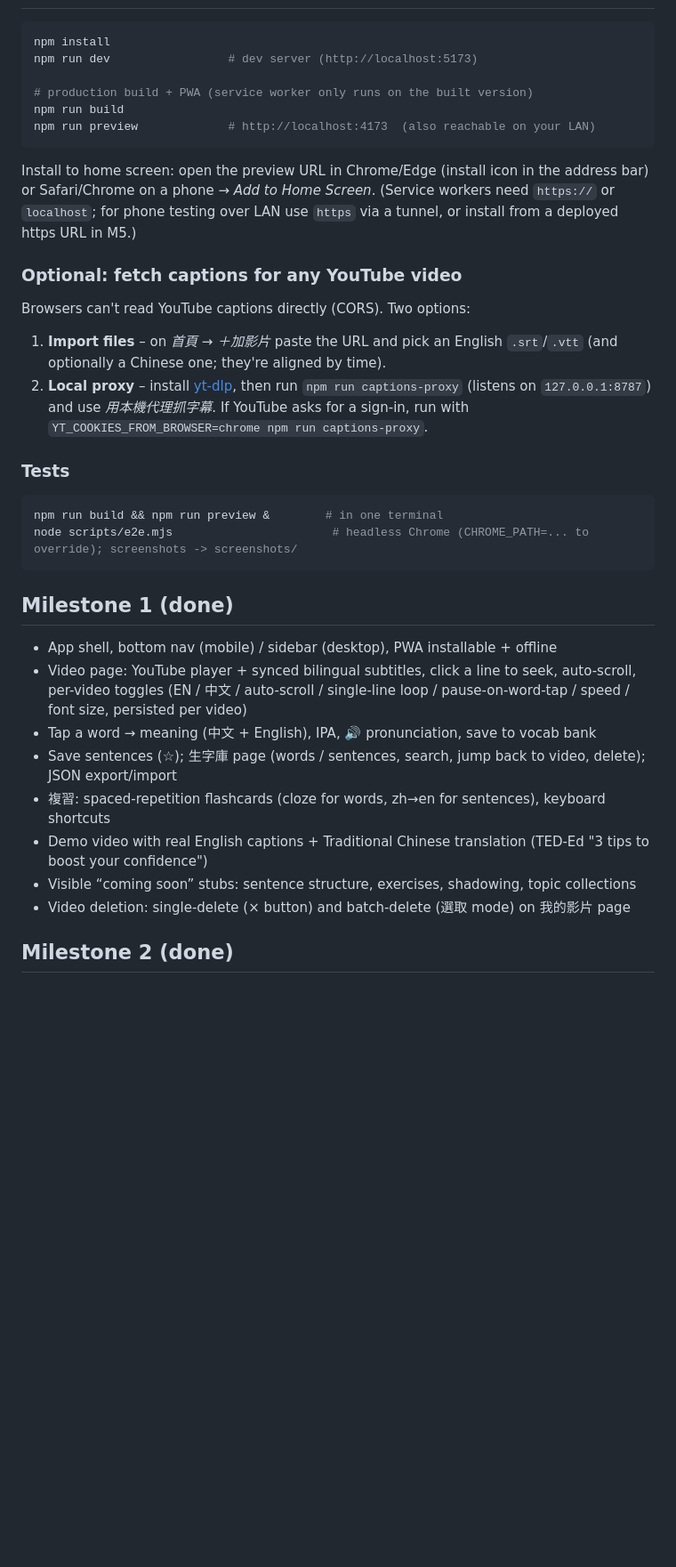
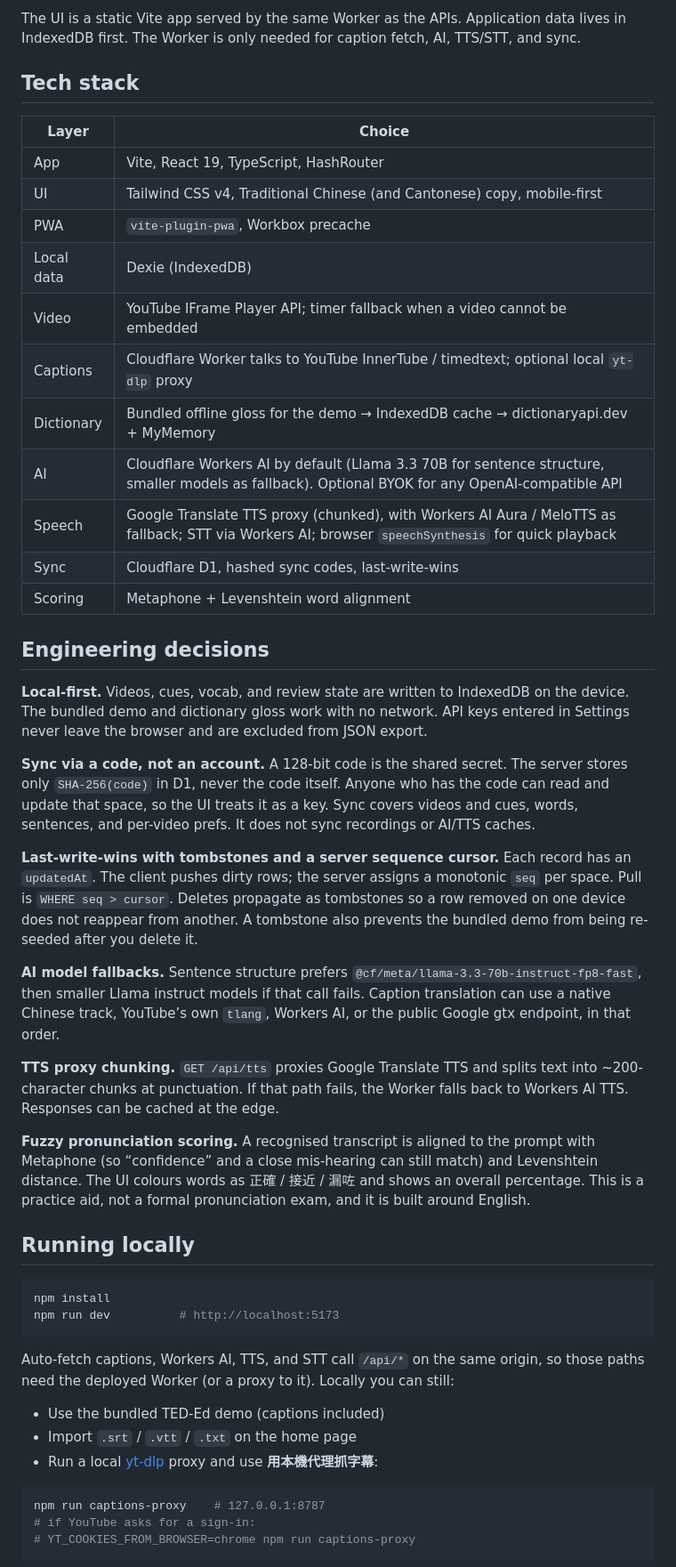
Before and after one commit to cpyau2/lingotube, a Markdown page: README.md, the part around one of its changes. Shown at 89% size. Drawn GitHub-style; blank space fills up the shorter version.

````diff
--- a/README.md
+++ b/README.md
@@ -24,45 +64,51 @@ Local-first: everything is stored in IndexedDB on your device — **no account n
+The UI is a static Vite app served by the same Worker as the APIs. Application data lives in IndexedDB first. The Worker is only needed for caption fetch, AI, TTS/STT, and sync.
+
+## Tech stack
+
+| Layer | Choice |
+| --- | --- |
+| App | Vite, React 19, TypeScript, HashRouter |
+| UI | Tailwind CSS v4, Traditional Chinese (and Cantonese) copy, mobile-first |
+| PWA | `vite-plugin-pwa`, Workbox precache |
+| Local data | Dexie (IndexedDB) |
+| Video | YouTube IFrame Player API; timer fallback when a video cannot be embedded |
+| Captions | Cloudflare Worker talks to YouTube InnerTube / timedtext; optional local `yt-dlp` proxy |
+| Dictionary | Bundled offline gloss for the demo → IndexedDB cache → dictionaryapi.dev + MyMemory |
+| AI | Cloudflare Workers AI by default (Llama 3.3 70B for sentence structure, smaller models as fallback). Optional BYOK for any OpenAI-compatible API |
+| Speech | Google Translate TTS proxy (chunked), with Workers AI Aura / MeloTTS as fallback; STT via Workers AI; browser `speechSynthesis` for quick playback |
+| Sync | Cloudflare D1, hashed sync codes, last-write-wins |
+| Scoring | Metaphone + Levenshtein word alignment |
+
+## Engineering decisions
+
+**Local-first.** Videos, cues, vocab, and review state are written to IndexedDB on the device. The bundled demo and dictionary gloss work with no network. API keys entered in Settings never leave the browser and are excluded from JSON export.
+
+**Sync via a code, not an account.** A 128-bit code is the shared secret. The server stores only `SHA-256(code)` in D1, never the code itself. Anyone who has the code can read and update that space, so the UI treats it as a key. Sync covers videos and cues, words, sentences, and per-video prefs. It does not sync recordings or AI/TTS caches.
+
+**Last-write-wins with tombstones and a server sequence cursor.** Each record has an `updatedAt`. The client pushes dirty rows; the server assigns a monotonic `seq` per space. Pull is `WHERE seq > cursor`. Deletes propagate as tombstones so a row removed on one device does not reappear from another. A tombstone also prevents the bundled demo from being re-seeded after you delete it.
+
+**AI model fallbacks.** Sentence structure prefers `@cf/meta/llama-3.3-70b-instruct-fp8-fast`, then smaller Llama instruct models if that call fails. Caption translation can use a native Chinese track, YouTube’s own `tlang`, Workers AI, or the public Google gtx endpoint, in that order.
+
+**TTS proxy chunking.** `GET /api/tts` proxies Google Translate TTS and splits text into ~200-character chunks at punctuation. If that path fails, the Worker falls back to Workers AI TTS. Responses can be cached at the edge.
+
+**Fuzzy pronunciation scoring.** A recognised transcript is aligned to the prompt with Metaphone (so “confidence” and a close mis-hearing can still match) and Levenshtein distance. The UI colours words as 正確 / 接近 / 漏咗 and shows an overall percentage. This is a practice aid, not a formal pronunciation exam, and it is built around English.
+
+## Running locally
 
 ```bash
 npm install
-npm run dev                 # dev server (http://localhost:5173)
-
-# production build + PWA (service worker only runs on the built version)
-npm run build
-npm run preview             # http://localhost:4173  (also reachable on your LAN)
+npm run dev          # http://localhost:5173
 ```
 
-Install to home screen: open the preview URL in Chrome/Edge (install icon in the address bar) or
-Safari/Chrome on a phone → *Add to Home Screen*. (Service workers need `https://` or `localhost`;
-for phone testing over LAN use `https` via a tunnel, or install from a deployed https URL in M5.)
+Auto-fetch captions, Workers AI, TTS, and STT call `/api/*` on the same origin, so those paths need the deployed Worker (or a proxy to it). Locally you can still:
 
-### Optional: fetch captions for any YouTube video
-
-Browsers can't read YouTube captions directly (CORS). Two options:
-
-1. **Import files** – on *首頁 → ＋加影片* paste the URL and pick an English `.srt`/`.vtt`
-   (and optionally a Chinese one; they're aligned by time).
-2. **Local proxy** – install [yt-dlp](https://github.com/yt-dlp/yt-dlp), then run
-   `npm run captions-proxy` (listens on `127.0.0.1:8787`) and use *用本機代理抓字幕*.
-   If YouTube asks for a sign-in, run with `YT_COOKIES_FROM_BROWSER=chrome npm run captions-proxy`.
-
-### Tests
+- Use the bundled TED-Ed demo (captions included)
+- Import `.srt` / `.vtt` / `.txt` on the home page
+- Run a local [yt-dlp](https://github.com/yt-dlp/yt-dlp) proxy and use **用本機代理抓字幕**:
 
 ```bash
-npm run build && npm run preview &        # in one terminal
-node scripts/e2e.mjs                       # headless Chrome (CHROME_PATH=... to override); screenshots -> screenshots/
+npm run captions-proxy    # 127.0.0.1:8787
+# if YouTube asks for a sign-in:
+# YT_COOKIES_FROM_BROWSER=chrome npm run captions-proxy
 ```
 
-## Milestone 1 (done)
-
-- App shell, bottom nav (mobile) / sidebar (desktop), PWA installable + offline
-- Video page: YouTube player + synced bilingual subtitles, click a line to seek, auto-scroll, per-video toggles
-  (EN / 中文 / auto-scroll / single-line loop / pause-on-word-tap / speed / font size, persisted per video)
-- Tap a word → meaning (中文 + English), IPA, 🔊 pronunciation, save to vocab bank
-- Save sentences (☆); 生字庫 page (words / sentences, search, jump back to video, delete); JSON export/import
-- 複習: spaced-repetition flashcards (cloze for words, zh→en for sentences), keyboard shortcuts
-- Demo video with real English captions + Traditional Chinese translation (TED-Ed "3 tips to boost your confidence")
-- Visible “coming soon” stubs: sentence structure, exercises, shadowing, topic collections
-- Video deletion: single-delete (× button) and batch-delete (選取 mode) on 我的影片 page
-
-## Milestone 2 (done)
-
````
Also changed, not shown: other parts of README.md (+94 -100 lines), docs/screenshots/articles.png (added), docs/screenshots/home.png (added), docs/screenshots/settings-sync.png (added), docs/screenshots/shadowing.png (added), docs/screenshots/structure.png (added), docs/screenshots/watch.png (added), 7 other files.
